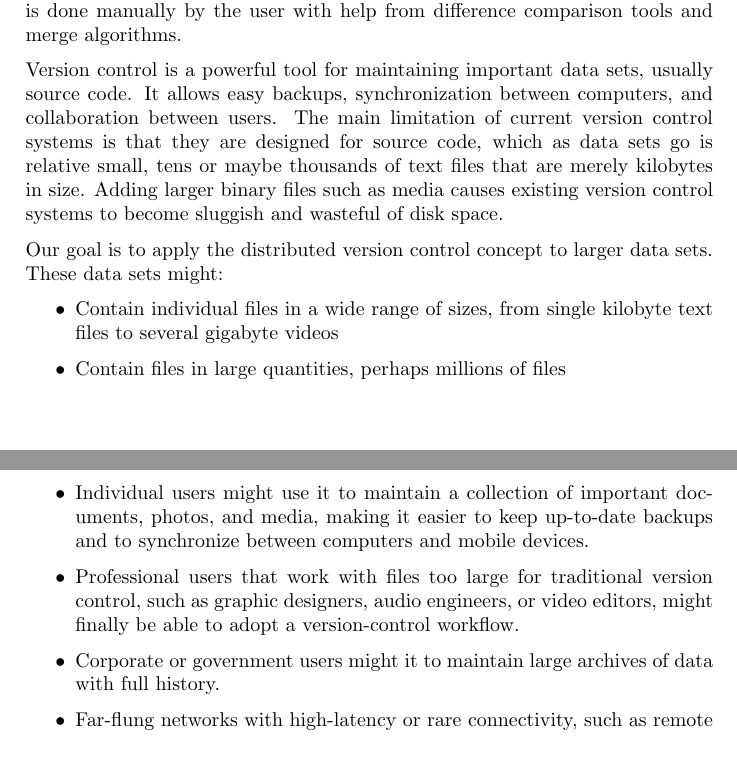
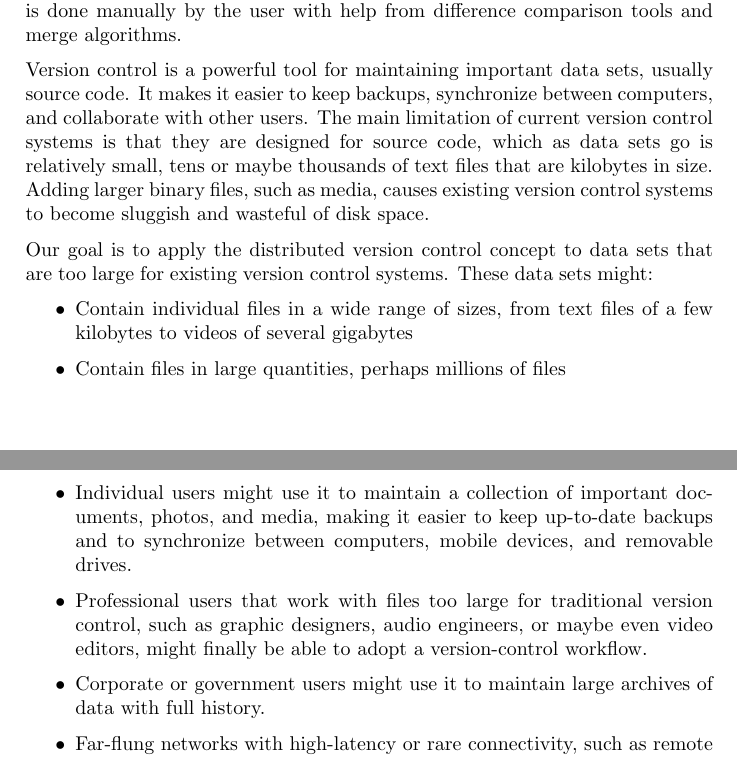
Before and after one commit to sleepymurph/dmv-publications, a LaTeX document (documentation-latex-src/specification.tex): two parts of pages 1 and 2 of 10, joined at a grey line, cut so that both start at the same text. Compiled offline with pdfLaTeX.

Commit message:
Copy edit in idea section

```diff
--- a/documentation-latex-src/specification.tex
+++ b/documentation-latex-src/specification.tex
@@ -59,22 +59,22 @@ with help from difference comparison tools and merge algorithms.
 
 Version control is a powerful tool for maintaining important data sets, usually
 source code.
-It allows easy backups, synchronization between computers, and collaboration
-between users.
+It makes it easier to keep backups, synchronize between computers, and
+collaborate with other users.
 The main limitation of current version control systems is that they are designed
-for source code, which as data sets go is relative small, tens or maybe
-thousands of text files that are merely kilobytes in size.
-Adding larger binary files such as media causes existing version control systems
-to become sluggish and wasteful of disk space.
+for source code, which as data sets go is relatively small, tens or maybe
+thousands of text files that are kilobytes in size.
+Adding larger binary files, such as media, causes existing version control
+systems to become sluggish and wasteful of disk space.
 
-Our goal is to apply the distributed version control concept to larger data
-sets.
+Our goal is to apply the distributed version control concept to data sets that
+are too large for existing version control systems.
 These data sets might:
 
 \begin{itemize}
 
-  \item Contain individual files in a wide range of sizes, from single kilobyte
-    text files to several gigabyte videos
+  \item Contain individual files in a wide range of sizes, from text files of a
+    few kilobytes to videos of several gigabytes
 
   \item Contain files in large quantities, perhaps millions of files
 
@@ -122,13 +122,13 @@ We believe such a system could be flexible enough to be used at various scales.
 
   \item Individual users might use it to maintain a collection of important
     documents, photos, and media, making it easier to keep up-to-date backups
-    and to synchronize between computers and mobile devices.
+    and to synchronize between computers, mobile devices, and removable drives.
 
   \item Professional users that work with files too large for traditional
-    version control, such as graphic designers, audio engineers, or video
-    editors, might finally be able to adopt a version-control workflow.
+    version control, such as graphic designers, audio engineers, or maybe even
+    video editors, might finally be able to adopt a version-control workflow.
 
-  \item Corporate or government users might it to maintain large archives of
+  \item Corporate or government users might use it to maintain large archives of
     data with full history.
 
   \item Far-flung networks with high-latency or rare connectivity, such as
```
